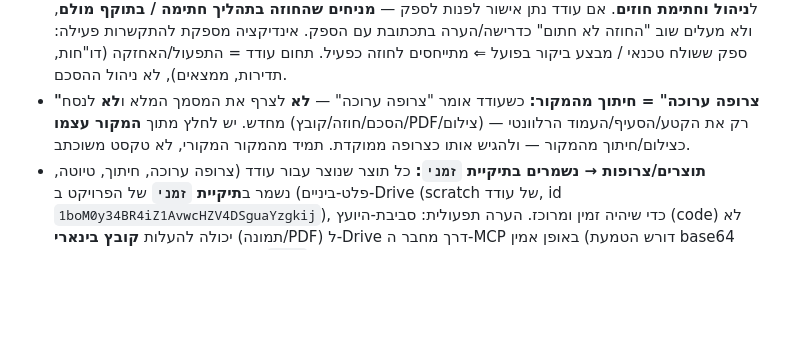
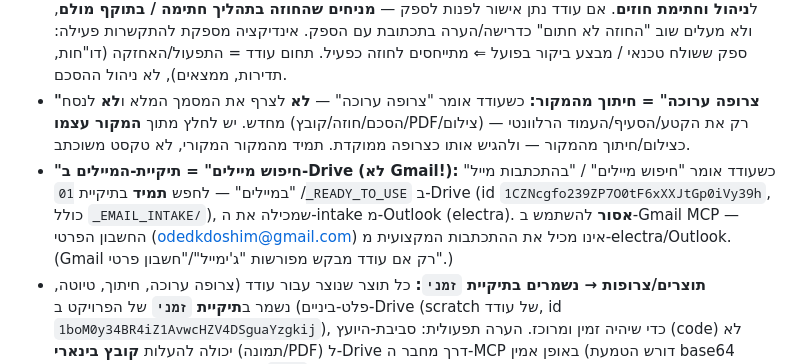
Before and after one commit to odedkd/odedkd, a Markdown page: CLAUDE.md, the part around the change. Drawn GitHub-style; blank space fills up the shorter version.

Commit message:
CLAUDE.md: כלל-ברזל — "חיפוש מיילים" = תיקיית Drive 01_READY_TO_USE, לא Gmail
חיפוש מיילים תמיד בתיקיית 01_READY_TO_USE (_EMAIL_INTAKE, intake מ-Outlook).
אסור Gmail (חשבון פרטי, ללא התכתבות electra) אלא אם עודד ביקש מפורשות.

Co-Authored-By: Claude Opus 4.8 (1M context) <noreply@anthropic.com>
Claude-Session: https://claude.ai/code/session_011zkXDLPZtA2vW1zqewCRPw

```diff
--- a/CLAUDE.md
+++ b/CLAUDE.md
@@ -67,4 +67,5 @@
 - **חתימת מייל ופורמט טיוטה:** מקור‑האמת הוא `00_SITE_PROTOCOL/R10_EMAIL_SIGNATURE.md` — חתימה: `עודד קדושים | חשמלאי אחזקה | רוטשילד 10 ת"א` + שורת `נייד: 054-3161921`. במייל תשובה (reply) משמיטים `אל:`/`נושא:`/`עותק:`. בקשות בנימוס מתון, עברית RTL, בלי אימוג'ים בגוף.
 - **לא להתערב בתחום עמית (ניהול וחתימת חוזים):** אין להתערב בעבודת עמית קוגל (נכסי אריאל) הקשורה ל**ניהול וחתימת חוזים**. אם עודד נתן אישור לפנות לספק — **מניחים שהחוזה בתהליך חתימה / בתוקף מולם**, ולא מעלים שוב "החוזה לא חתום" כדרישה/הערה בתכתובת עם הספק. אינדיקציה מספקת להתקשרות פעילה: ספק ששולח טכנאי / מבצע ביקור בפועל ⇐ מתייחסים לחוזה כפעיל. תחום עודד = התפעול/האחזקה (דו"חות, תדירות, ממצאים), לא ניהול ההסכם.
 - **"צרופה ערוכה" = חיתוך מהמקור:** כשעודד אומר "צרופה ערוכה" — **לא** לצרף את המסמך המלא ו**לא** לנסח מחדש. יש לחלץ מתוך **המקור עצמו** (הסכם/חוזה/קובץ/PDF/צילום) רק את הקטע/הסעיף/העמוד הרלוונטי — כצילום/חיתוך מהמקור — ולהגיש אותו כצרופה ממוקדת. תמיד מהמקור המקורי, לא טקסט משוכתב.
+- **"חיפוש מיילים" = תיקיית-המיילים ב-Drive (לא Gmail!):** כשעודד אומר "חיפוש מיילים" / "בהתכתבות מייל" / "במיילים" — לחפש **תמיד** בתיקיית `01_READY_TO_USE` ב-Drive (id `1CZNcgfo239ZP7O0tF6xXXJtGp0iVy39h`, כולל `_EMAIL_INTAKE/`), שמכילה את ה-intake מ-Outlook (electra). **אסור** להשתמש ב-Gmail MCP — החשבון הפרטי (odedkdoshim@gmail.com) אינו מכיל את ההתכתבות המקצועית מ-electra/Outlook. (Gmail רק אם עודד מבקש מפורשות "ג'ימייל"/"חשבון פרטי".)
 - **תוצרים/צרופות → נשמרים בתיקיית `זמני`:** כל תוצר שנוצר עבור עודד (צרופה ערוכה, חיתוך, טיוטה, פלט-ביניים) נשמר ב**תיקיית `זמני`** של הפרויקט ב-Drive (scratch של עודד, id `1boM0y34BR4iZ1AvwcHZV4DSguaYzgkij`), כדי שיהיה זמין ומרוכז. הערה תפעולית: סביבת‑היועץ (code) לא יכולה להעלות **קובץ בינארי** (תמונה/PDF) ל-Drive דרך מחבר ה‑MCP באופן אמין (דורש הטמעת base64 שנפגם) — לכן הנחתת קבצים בינאריים ל`זמני` מתבצעת ע"י **המבצע (chat)** דרך הגשר, עם מתכון‑שחזור מדויק (קובץ מקור + עמוד + מלבן‑חיתוך).
```
